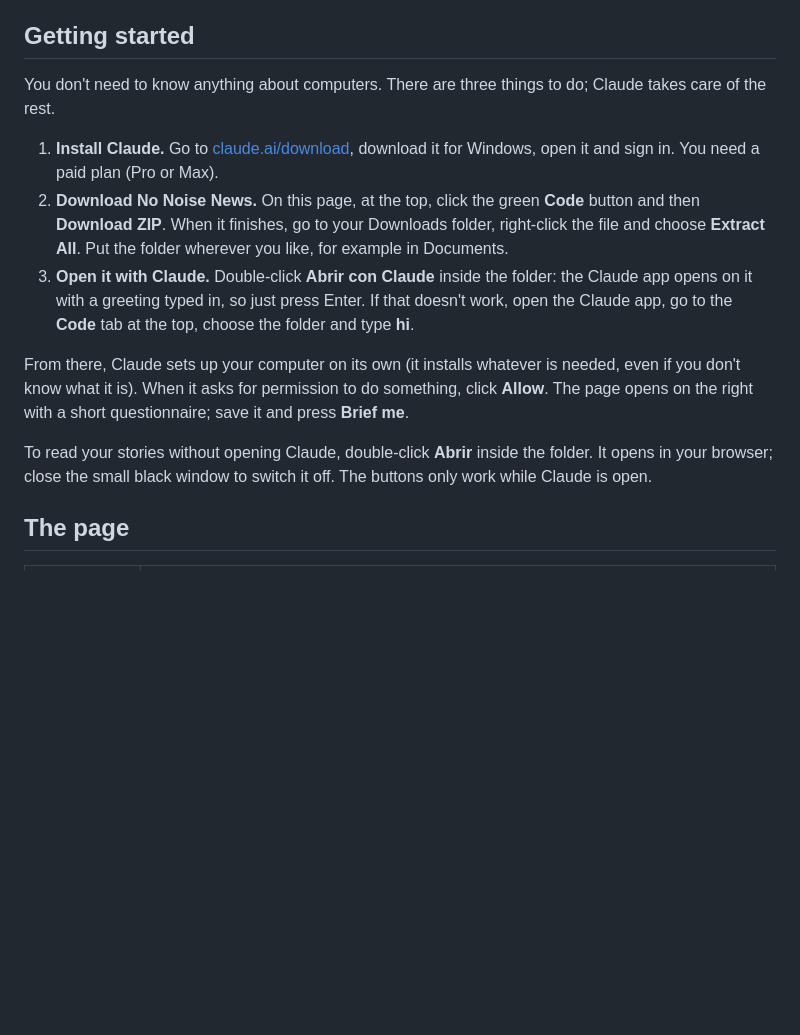
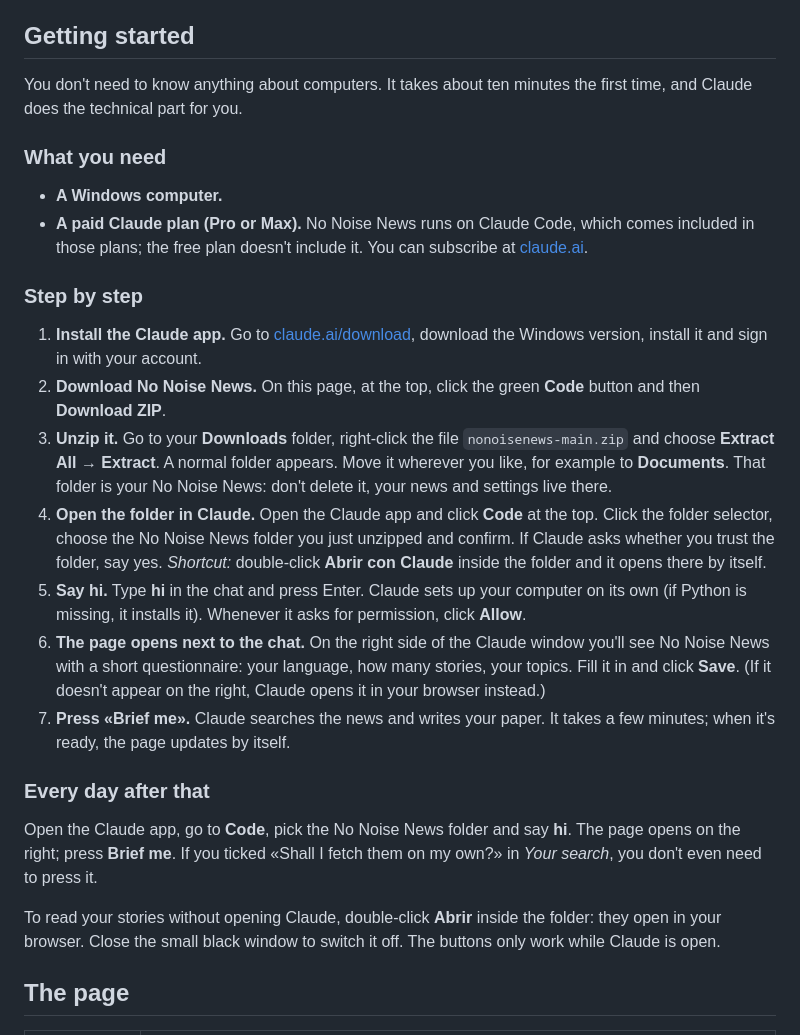
Before and after one commit to facunicedev/nonoisenews, a Markdown page: README.md, the part around the change. Rendered like a GitHub page; blank space fills up the shorter version.

Commit message:
README: step-by-step getting started for non-technical users
Co-Authored-By: Claude Opus 5.5 <noreply@anthropic.com>

```diff
--- a/README.md
+++ b/README.md
@@ -39,15 +39,29 @@ You talk to Claude in the Claude app; No Noise News is the page next to it, wher
 
 ## Getting started
 
-You don't need to know anything about computers. There are three things to do; Claude takes care of the rest.
+You don't need to know anything about computers. It takes about ten minutes the first time, and Claude does the technical part for you.
 
-1. **Install Claude.** Go to [claude.ai/download](https://claude.ai/download), download it for Windows, open it and sign in. You need a paid plan (Pro or Max).
-2. **Download No Noise News.** On this page, at the top, click the green **Code** button and then **Download ZIP**. When it finishes, go to your Downloads folder, right-click the file and choose **Extract All**. Put the folder wherever you like, for example in Documents.
-3. **Open it with Claude.** Double-click **Abrir con Claude** inside the folder: the Claude app opens on it with a greeting typed in, so just press Enter. If that doesn't work, open the Claude app, go to the **Code** tab at the top, choose the folder and type **hi**.
+### What you need
 
-From there, Claude sets up your computer on its own (it installs whatever is needed, even if you don't know what it is). When it asks for permission to do something, click **Allow**. The page opens on the right with a short questionnaire; save it and press **Brief me**.
+- **A Windows computer.**
+- **A paid Claude plan (Pro or Max).** No Noise News runs on Claude Code, which comes included in those plans; the free plan doesn't include it. You can subscribe at [claude.ai](https://claude.ai).
 
-To read your stories without opening Claude, double-click **Abrir** inside the folder. It opens in your browser; close the small black window to switch it off. The buttons only work while Claude is open.
+### Step by step
+
+1. **Install the Claude app.** Go to [claude.ai/download](https://claude.ai/download), download the Windows version, install it and sign in with your account.
+2. **Download No Noise News.** On this page, at the top, click the green **Code** button and then **Download ZIP**.
+3. **Unzip it.** Go to your **Downloads** folder, right-click the file `nonoisenews-main.zip` and choose **Extract All** → **Extract**. A normal folder appears. Move it wherever you like, for example to **Documents**. That folder is your No Noise News: don't delete it, your news and settings live there.
+4. **Open the folder in Claude.** Open the Claude app and click **Code** at the top. Click the folder selector, choose the No Noise News folder you just unzipped and confirm. If Claude asks whether you trust the folder, say yes.
+   *Shortcut:* double-click **Abrir con Claude** inside the folder and it opens there by itself.
+5. **Say hi.** Type **hi** in the chat and press Enter. Claude sets up your computer on its own (if Python is missing, it installs it). Whenever it asks for permission, click **Allow**.
+6. **The page opens next to the chat.** On the right side of the Claude window you'll see No Noise News with a short questionnaire: your language, how many stories, your topics. Fill it in and click **Save**. (If it doesn't appear on the right, Claude opens it in your browser instead.)
+7. **Press «Brief me».** Claude searches the news and writes your paper. It takes a few minutes; when it's ready, the page updates by itself.
+
+### Every day after that
+
+Open the Claude app, go to **Code**, pick the No Noise News folder and say **hi**. The page opens on the right; press **Brief me**. If you ticked «Shall I fetch them on my own?» in *Your search*, you don't even need to press it.
+
+To read your stories without opening Claude, double-click **Abrir** inside the folder: they open in your browser. Close the small black window to switch it off. The buttons only work while Claude is open.
 
 ## The page
 
```
Also changed, not shown: README.es.md (+20 -6 lines).
